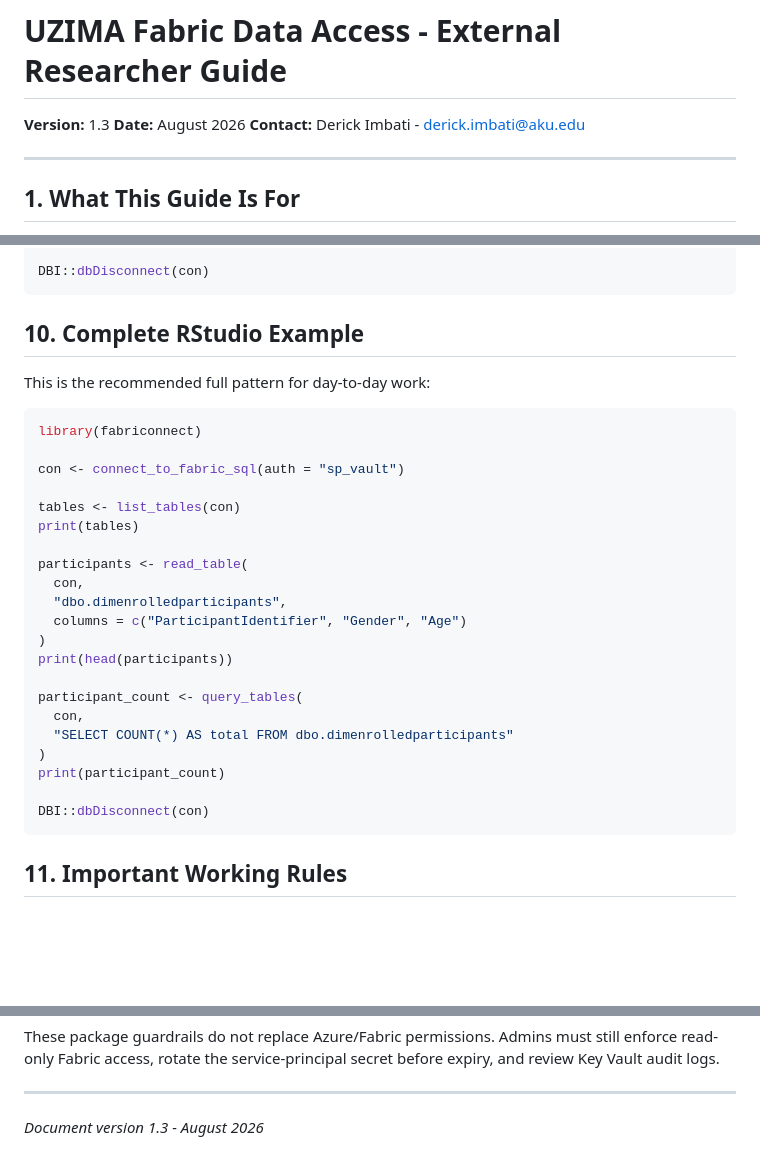
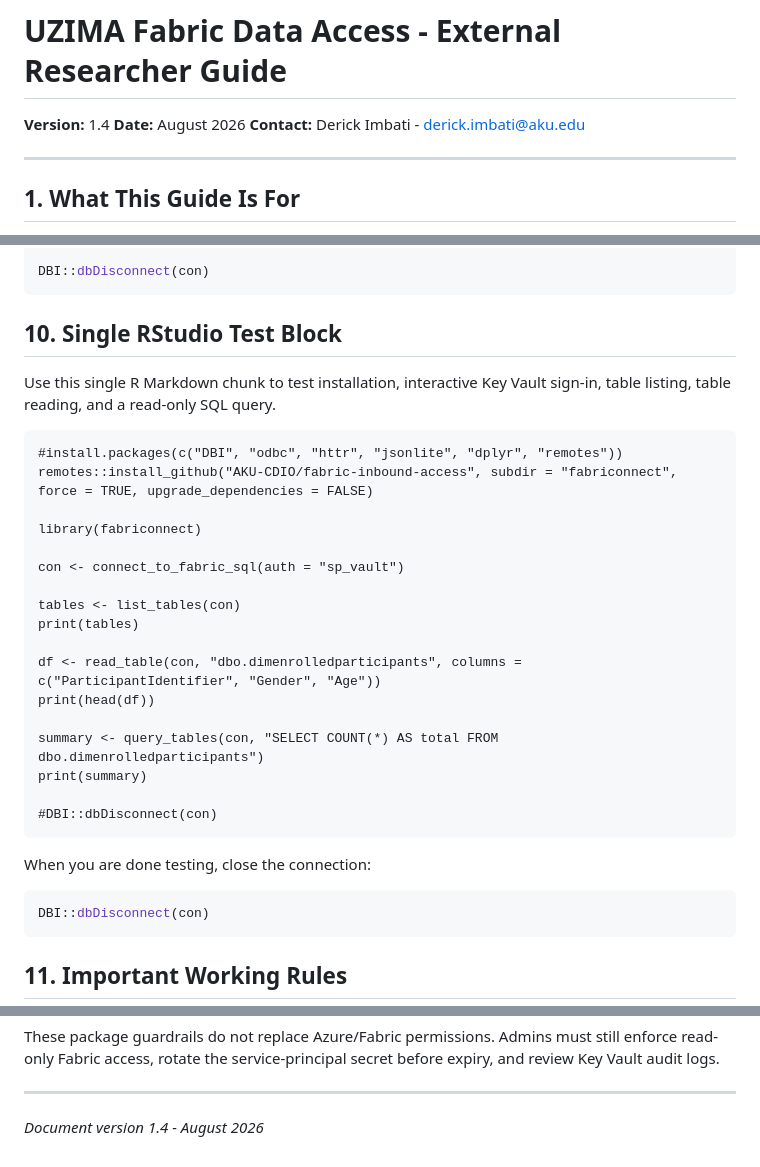
Before and after one commit to AKU-CDIO/fabric-inbound-access, a Markdown page: docs/UZIMA_External_Access_Guide.md, 3 parts joined by grey strips. Drawn GitHub-style; blank space fills up the shorter version.

Commit message:
Add RStudio researcher test block

````diff
--- a/docs/UZIMA_External_Access_Guide.md
+++ b/docs/UZIMA_External_Access_Guide.md
@@ -1,6 +1,6 @@
 # UZIMA Fabric Data Access - External Researcher Guide
 
-**Version:** 1.3
+**Version:** 1.4
 **Date:** August 2026
 **Contact:** Derick Imbati - derick.imbati@aku.edu
 
@@ -248,11 +248,14 @@ print(tables)
 DBI::dbDisconnect(con)
 ```
 
-## 10. Complete RStudio Example
+## 10. Single RStudio Test Block
 
-This is the recommended full pattern for day-to-day work:
+Use this single R Markdown chunk to test installation, interactive Key Vault sign-in, table listing, table reading, and a read-only SQL query.
 
-```r
+```{r echo=TRUE}
+#install.packages(c("DBI", "odbc", "httr", "jsonlite", "dplyr", "remotes"))
+remotes::install_github("AKU-CDIO/fabric-inbound-access", subdir = "fabriconnect", force = TRUE, upgrade_dependencies = FALSE)
+
 library(fabriconnect)
 
 con <- connect_to_fabric_sql(auth = "sp_vault")
@@ -260,19 +263,18 @@ con <- connect_to_fabric_sql(auth = "sp_vault")
 tables <- list_tables(con)
 print(tables)
 
-participants <- read_table(
-  con,
-  "dbo.dimenrolledparticipants",
-  columns = c("ParticipantIdentifier", "Gender", "Age")
-)
-print(head(participants))
+df <- read_table(con, "dbo.dimenrolledparticipants", columns = c("ParticipantIdentifier", "Gender", "Age"))
+print(head(df))
 
-participant_count <- query_tables(
-  con,
-  "SELECT COUNT(*) AS total FROM dbo.dimenrolledparticipants"
-)
-print(participant_count)
+summary <- query_tables(con, "SELECT COUNT(*) AS total FROM dbo.dimenrolledparticipants")
+print(summary)
 
+#DBI::dbDisconnect(con)
+```
+
+When you are done testing, close the connection:
+
+```r
 DBI::dbDisconnect(con)
 ```
 
@@ -373,4 +375,4 @@ These package guardrails do not replace Azure/Fabric permissions. Admins must st
 
 ---
 
-*Document version 1.3 - August 2026*
+*Document version 1.4 - August 2026*
````
